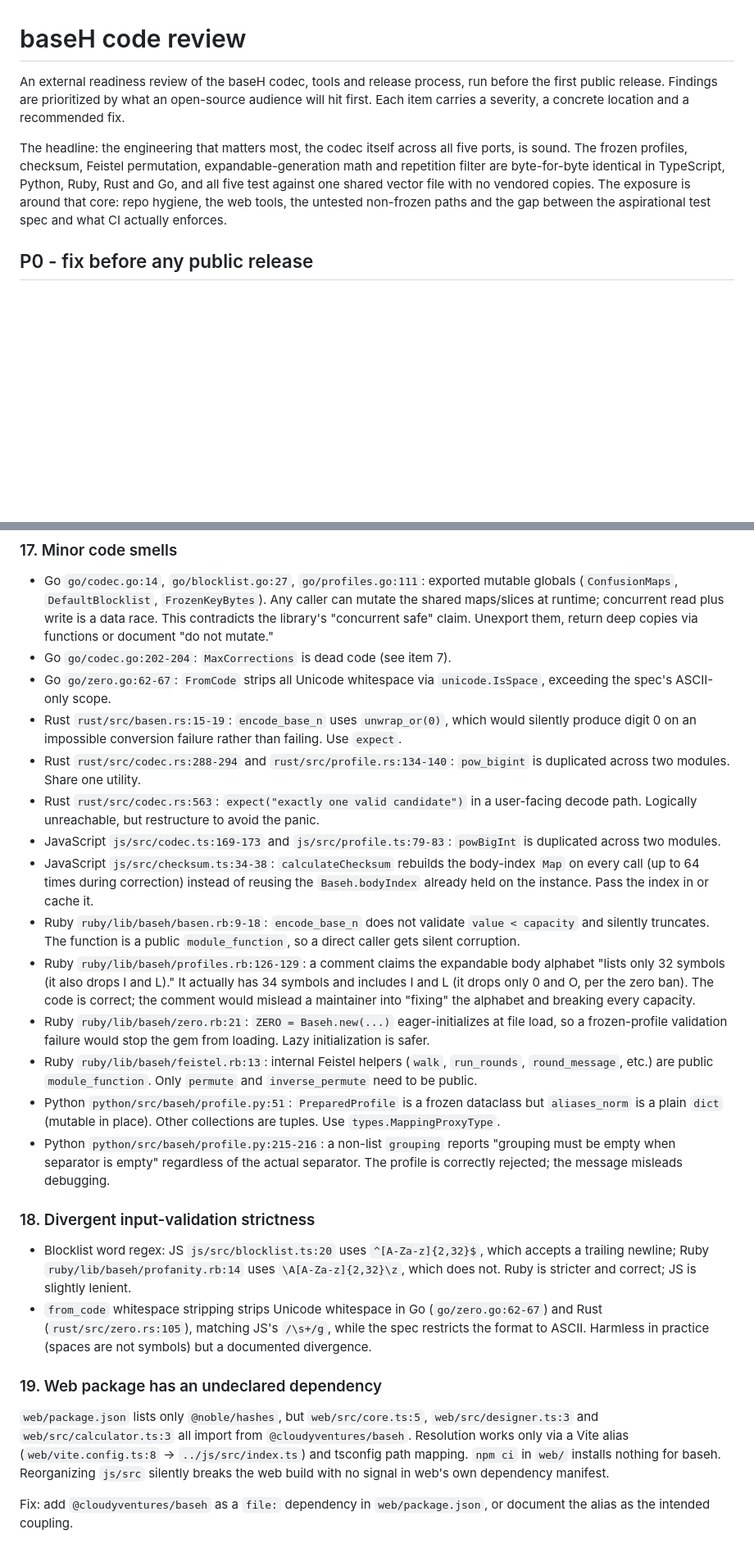
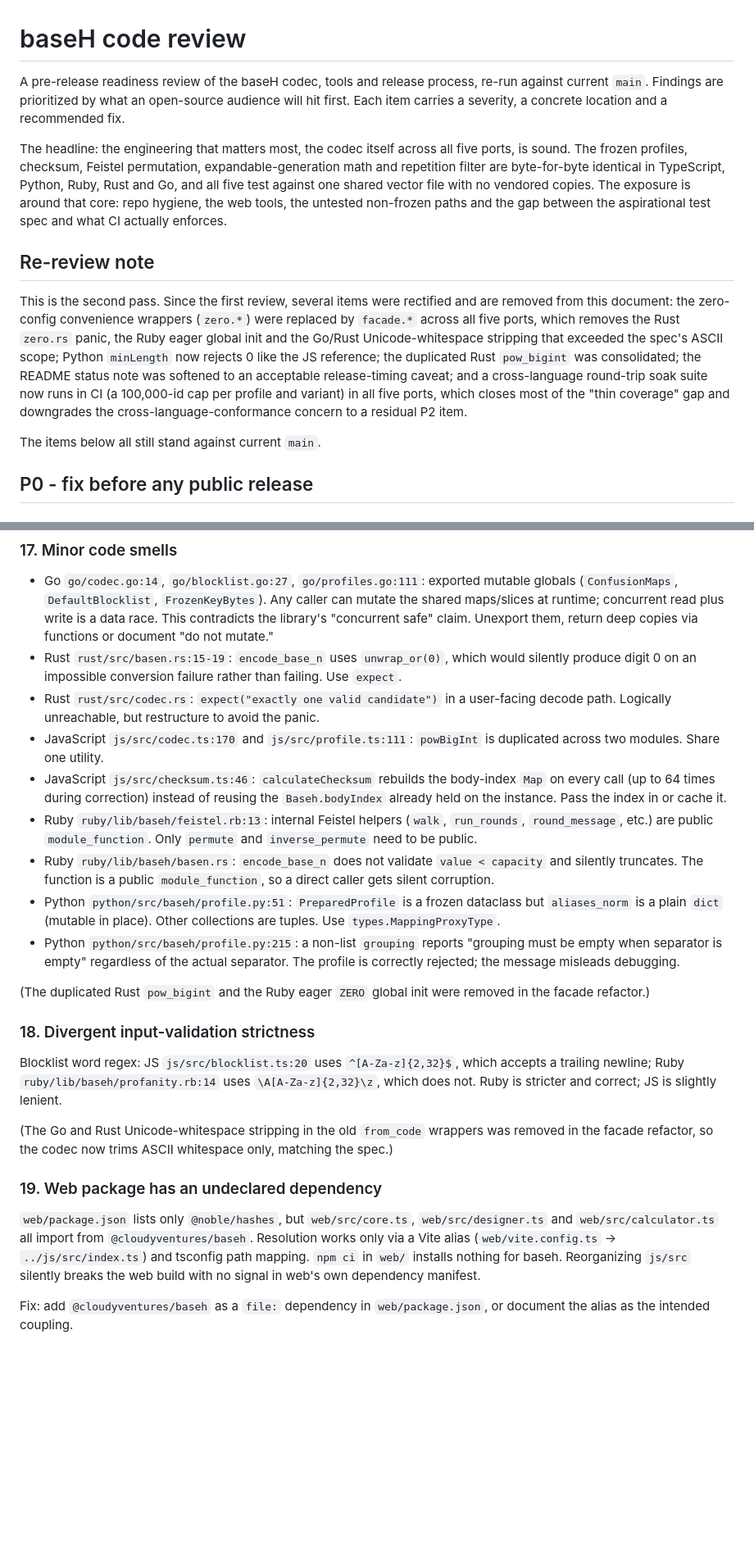
Before and after one commit to cloudyventures/baseh, a Markdown page: docs/code-review.md, 2 parts joined by grey strips. Shown at 82% size. Rendered like a GitHub page; blank space fills up the shorter version.

```diff
--- a/docs/code-review.md
+++ b/docs/code-review.md
@@ -1,9 +1,9 @@
 # baseH code review
 
-An external readiness review of the baseH codec, tools and release
-process, run before the first public release. Findings are prioritized by
-what an open-source audience will hit first. Each item carries a severity,
-a concrete location and a recommended fix.
+A pre-release readiness review of the baseH codec, tools and release
+process, re-run against current `main`. Findings are prioritized by what an
+open-source audience will hit first. Each item carries a severity, a
+concrete location and a recommended fix.
 
 The headline: the engineering that matters most, the codec itself across all
 five ports, is sound. The frozen profiles, checksum, Feistel permutation,
@@ -12,6 +12,22 @@ in TypeScript, Python, Ruby, Rust and Go, and all five test against one
 shared vector file with no vendored copies. The exposure is around that
 core: repo hygiene, the web tools, the untested non-frozen paths and the
 gap between the aspirational test spec and what CI actually enforces.
+
+## Re-review note
+
+This is the second pass. Since the first review, several items were
+rectified and are removed from this document: the zero-config convenience
+wrappers (`zero.*`) were replaced by `facade.*` across all five ports, which
+removes the Rust `zero.rs` panic, the Ruby eager global init and the Go/Rust
+Unicode-whitespace stripping that exceeded the spec's ASCII scope; Python
+`minLength` now rejects 0 like the JS reference; the duplicated Rust
+`pow_bigint` was consolidated; the README status note was softened to an
+acceptable release-timing caveat; and a cross-language round-trip soak suite
+now runs in CI (a 100,000-id cap per profile and variant) in all five
+ports, which closes most of the "thin coverage" gap and downgrades the
+cross-language-conformance concern to a residual P2 item.
+
+The items below all still stand against current `main`.
 
 ## P0 - fix before any public release
 
@@ -301,62 +303,52 @@ declare an MSRV. Bump the Go minimum only if a newer stdlib is needed.
   plus write is a data race. This contradicts the library's "concurrent
   safe" claim. Unexport them, return deep copies via functions or document
   "do not mutate."
-- Go `go/codec.go:202-204`: `MaxCorrections` is dead code (see item 7).
-- Go `go/zero.go:62-67`: `FromCode` strips all Unicode whitespace via
-  `unicode.IsSpace`, exceeding the spec's ASCII-only scope.
 - Rust `rust/src/basen.rs:15-19`: `encode_base_n` uses `unwrap_or(0)`,
   which would silently produce digit 0 on an impossible conversion failure
   rather than failing. Use `expect`.
-- Rust `rust/src/codec.rs:288-294` and `rust/src/profile.rs:134-140`:
-  `pow_bigint` is duplicated across two modules. Share one utility.
-- Rust `rust/src/codec.rs:563`: `expect("exactly one valid candidate")` in
-  a user-facing decode path. Logically unreachable, but restructure to
-  avoid the panic.
-- JavaScript `js/src/codec.ts:169-173` and `js/src/profile.ts:79-83`:
-  `powBigInt` is duplicated across two modules.
-- JavaScript `js/src/checksum.ts:34-38`: `calculateChecksum` rebuilds the
+- Rust `rust/src/codec.rs`: `expect("exactly one valid candidate")` in a
+  user-facing decode path. Logically unreachable, but restructure to avoid
+  the panic.
+- JavaScript `js/src/codec.ts:170` and `js/src/profile.ts:111`:
+  `powBigInt` is duplicated across two modules. Share one utility.
+- JavaScript `js/src/checksum.ts:46`: `calculateChecksum` rebuilds the
   body-index `Map` on every call (up to 64 times during correction) instead
   of reusing the `Baseh.bodyIndex` already held on the instance. Pass the
   index in or cache it.
-- Ruby `ruby/lib/baseh/basen.rb:9-18`: `encode_base_n` does not validate
-  `value < capacity` and silently truncates. The function is a public
-  `module_function`, so a direct caller gets silent corruption.
-- Ruby `ruby/lib/baseh/profiles.rb:126-129`: a comment claims the
-  expandable body alphabet "lists only 32 symbols (it also drops I and L)."
-  It actually has 34 symbols and includes I and L (it drops only 0 and O,
-  per the zero ban). The code is correct; the comment would mislead a
-  maintainer into "fixing" the alphabet and breaking every capacity.
-- Ruby `ruby/lib/baseh/zero.rb:21`: `ZERO = Baseh.new(...)` eager-initializes
-  at file load, so a frozen-profile validation failure would stop the gem
-  from loading. Lazy initialization is safer.
 - Ruby `ruby/lib/baseh/feistel.rb:13`: internal Feistel helpers (`walk`,
   `run_rounds`, `round_message`, etc.) are public `module_function`. Only
   `permute` and `inverse_permute` need to be public.
+- Ruby `ruby/lib/baseh/basen.rs`: `encode_base_n` does not validate
+  `value < capacity` and silently truncates. The function is a public
+  `module_function`, so a direct caller gets silent corruption.
 - Python `python/src/baseh/profile.py:51`: `PreparedProfile` is a frozen
   dataclass but `aliases_norm` is a plain `dict` (mutable in place). Other
   collections are tuples. Use `types.MappingProxyType`.
-- Python `python/src/baseh/profile.py:215-216`: a non-list `grouping`
-  reports "grouping must be empty when separator is empty" regardless of
-  the actual separator. The profile is correctly rejected; the message
-  misleads debugging.
+- Python `python/src/baseh/profile.py:215`: a non-list `grouping` reports
+  "grouping must be empty when separator is empty" regardless of the actual
+  separator. The profile is correctly rejected; the message misleads
+  debugging.
+
+(The duplicated Rust `pow_bigint` and the Ruby eager `ZERO` global init
+were removed in the facade refactor.)
 
 ### 18. Divergent input-validation strictness
 
-- Blocklist word regex: JS `js/src/blocklist.ts:20` uses
-  `^[A-Za-z]{2,32}$`, which accepts a trailing newline; Ruby
-  `ruby/lib/baseh/profanity.rb:14` uses `\A[A-Za-z]{2,32}\z`, which does
-  not. Ruby is stricter and correct; JS is slightly lenient.
-- `from_code` whitespace stripping strips Unicode whitespace in Go
-  (`go/zero.go:62-67`) and Rust (`rust/src/zero.rs:105`), matching JS's
-  `/\s+/g`, while the spec restricts the format to ASCII. Harmless in
-  practice (spaces are not symbols) but a documented divergence.
+Blocklist word regex: JS `js/src/blocklist.ts:20` uses
+`^[A-Za-z]{2,32}$`, which accepts a trailing newline; Ruby
+`ruby/lib/baseh/profanity.rb:14` uses `\A[A-Za-z]{2,32}\z`, which does not.
+Ruby is stricter and correct; JS is slightly lenient.
+
+(The Go and Rust Unicode-whitespace stripping in the old `from_code`
+wrappers was removed in the facade refactor, so the codec now trims ASCII
+whitespace only, matching the spec.)
 
 ### 19. Web package has an undeclared dependency
 
-`web/package.json` lists only `@noble/hashes`, but `web/src/core.ts:5`,
-`web/src/designer.ts:3` and `web/src/calculator.ts:3` all import from
+`web/package.json` lists only `@noble/hashes`, but `web/src/core.ts`,
+`web/src/designer.ts` and `web/src/calculator.ts` all import from
 `@cloudyventures/baseh`. Resolution works only via a Vite alias
-(`web/vite.config.ts:8` -> `../js/src/index.ts`) and tsconfig path mapping.
+(`web/vite.config.ts` -> `../js/src/index.ts`) and tsconfig path mapping.
 `npm ci` in `web/` installs nothing for baseh. Reorganizing `js/src`
 silently breaks the web build with no signal in web's own dependency
 manifest.
```
Also changed, not shown: other parts of docs/code-review.md (+93 -107 lines).
